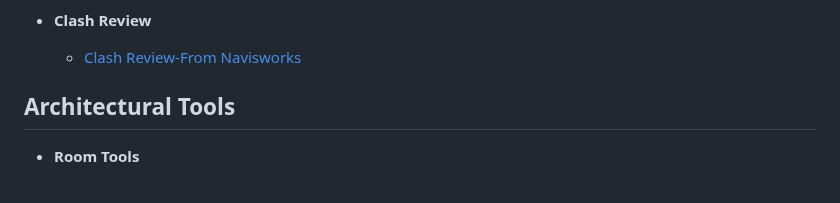
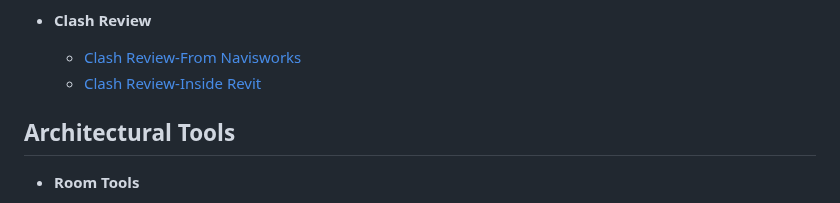
Before and after one commit to PARS-BIM/PARS-BIM.github.io, a Markdown page: docs/index.md, the part around the change. Drawn GitHub-style.

```diff
--- a/docs/index.md
+++ b/docs/index.md
@@ -51,6 +51,7 @@ Welcome! This is the central help for the PARS-BIM plugins.
 
 - **Clash Review**
   - [Clash Review-From Navisworks](commands/Clash-review.md)
+  - [Clash Review-Inside Revit](commands/Inside-Revit.md)
 
 ## Architectural Tools
 
```
